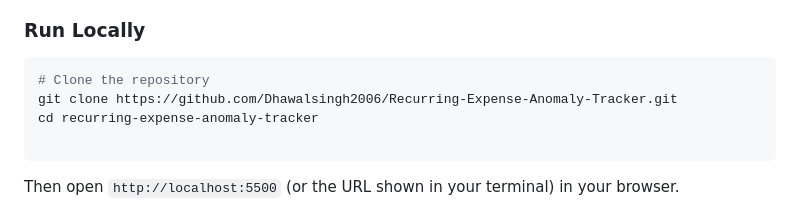
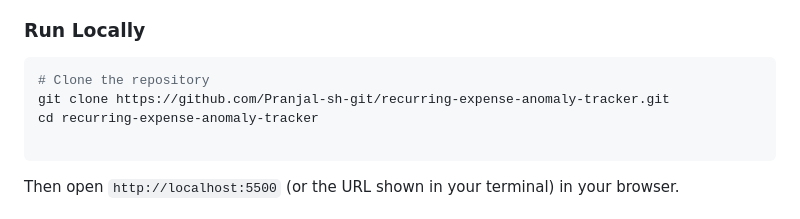
Before and after one commit to Pranjal-sh-git/recurring-expense-anomaly-tracker, a Markdown page: README.md, the part around the change. Rendered like a GitHub page.

Commit message:
Update repository URL in README

````diff
--- a/README.md
+++ b/README.md
@@ -265,7 +265,7 @@ recurring-expense-anomaly-tracker/
 
 ```bash
 # Clone the repository
-git clone https://github.com/Dhawalsingh2006/Recurring-Expense-Anomaly-Tracker.git
+git clone https://github.com/Pranjal-sh-git/recurring-expense-anomaly-tracker.git
 cd recurring-expense-anomaly-tracker
 
 ```
````
